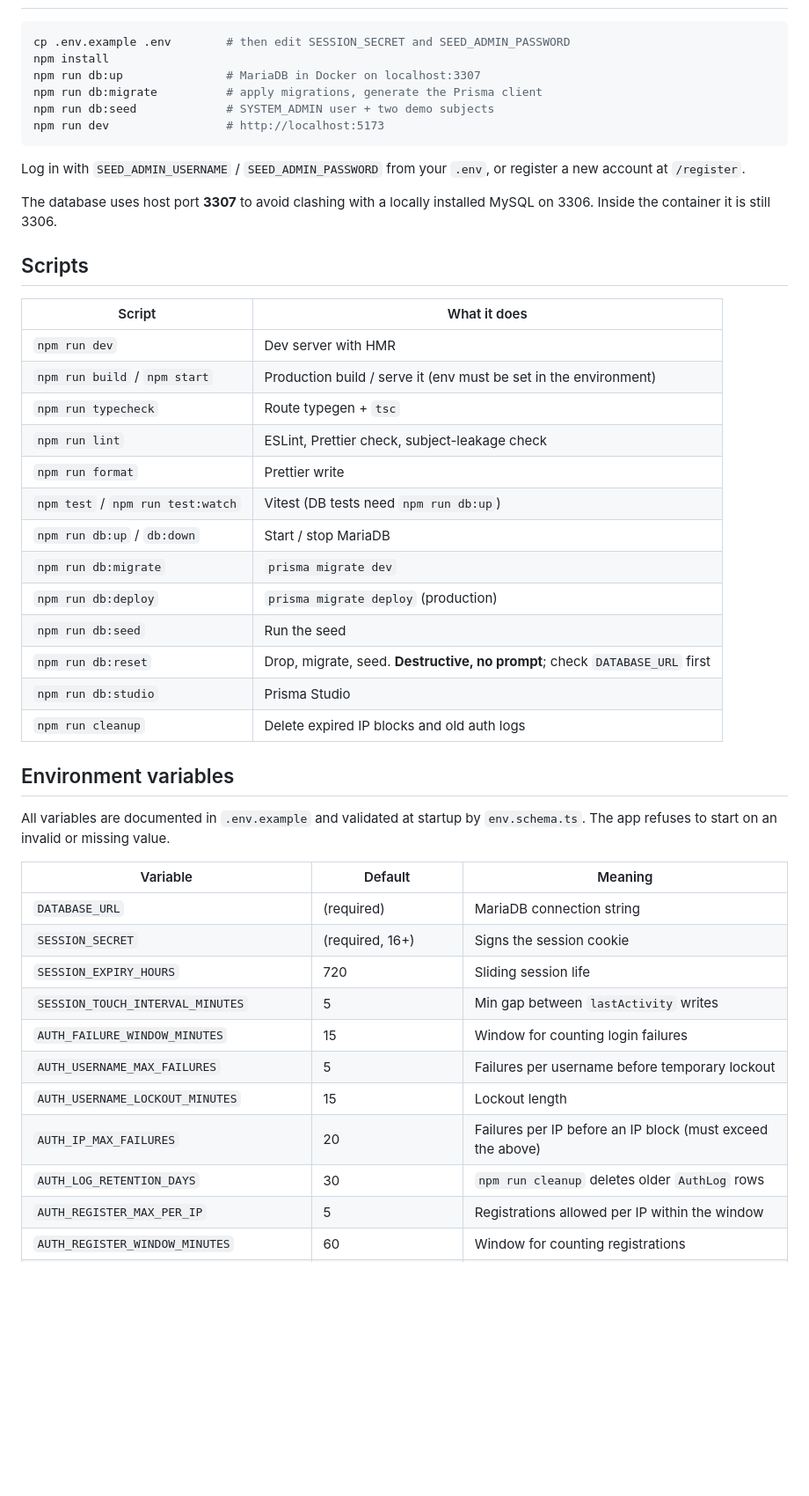
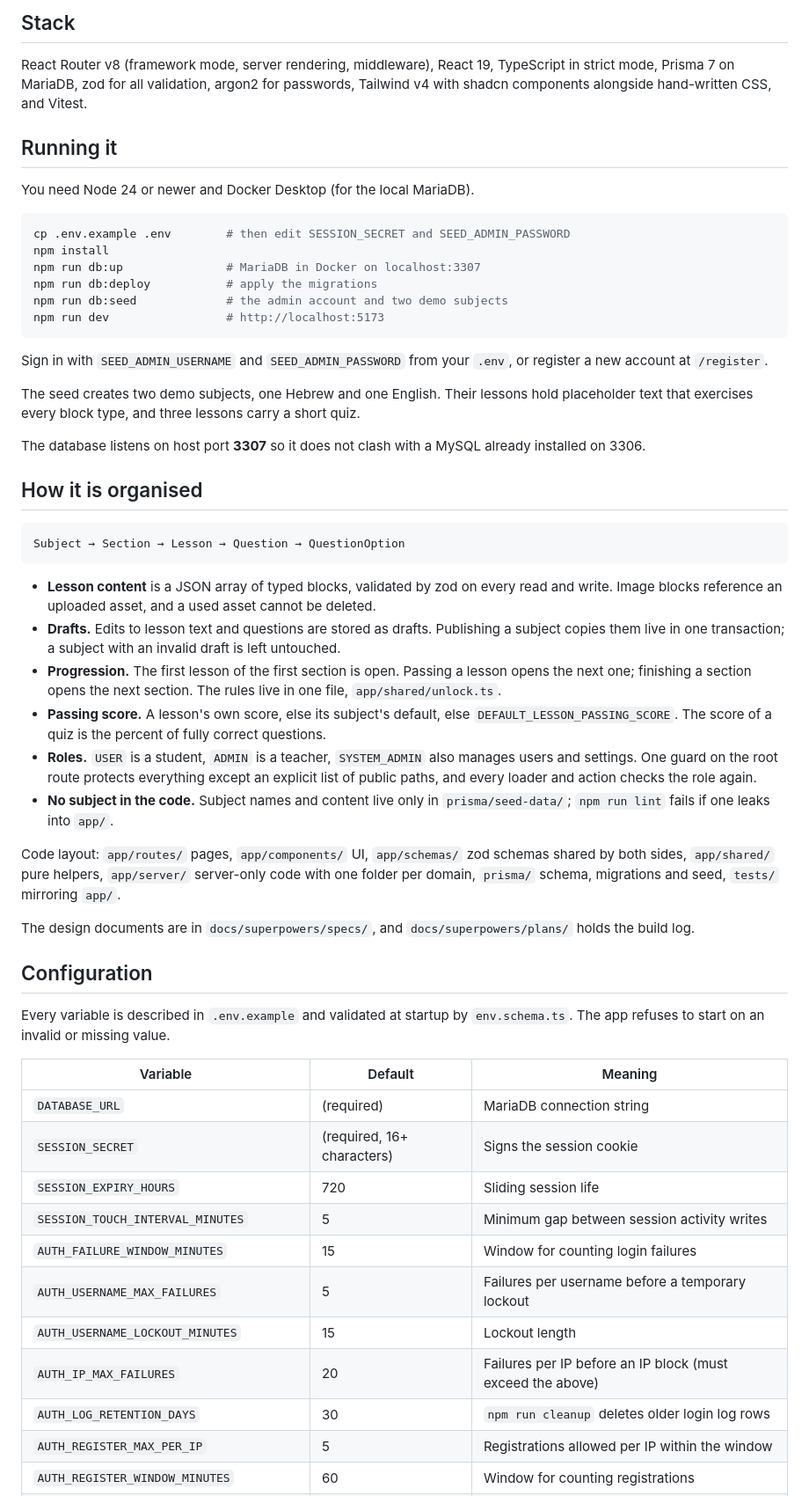
Before and after one commit to MaorHadi/schoolearn, a Markdown page: README.md, the part around one of its changes. Shown at 88% size. Rendered like a GitHub page; blank space fills up the shorter version.

````diff
--- a/README.md
+++ b/README.md
@@ -17,53 +46,75 @@ with MariaDB, zod, argon2, Vitest.
+## Stack
+
+React Router v8 (framework mode, server rendering, middleware), React 19, TypeScript in strict
+mode, Prisma 7 on MariaDB, zod for all validation, argon2 for passwords, Tailwind v4 with shadcn
+components alongside hand-written CSS, and Vitest.
+
+## Running it
+
+You need Node 24 or newer and Docker Desktop (for the local MariaDB).
 
 ```bash
 cp .env.example .env        # then edit SESSION_SECRET and SEED_ADMIN_PASSWORD
 npm install
 npm run db:up               # MariaDB in Docker on localhost:3307
-npm run db:migrate          # apply migrations, generate the Prisma client
-npm run db:seed             # SYSTEM_ADMIN user + two demo subjects
+npm run db:deploy           # apply the migrations
+npm run db:seed             # the admin account and two demo subjects
 npm run dev                 # http://localhost:5173
 ```
 
-Log in with `SEED_ADMIN_USERNAME` / `SEED_ADMIN_PASSWORD` from your `.env`, or register a new
+Sign in with `SEED_ADMIN_USERNAME` and `SEED_ADMIN_PASSWORD` from your `.env`, or register a new
 account at `/register`.
 
-The database uses host port **3307** to avoid clashing with a locally installed MySQL on 3306.
-Inside the container it is still 3306.
+The seed creates two demo subjects, one Hebrew and one English. Their lessons hold placeholder
+text that exercises every block type, and three lessons carry a short quiz.
 
-## Scripts
+The database listens on host port **3307** so it does not clash with a MySQL already installed
+on 3306.
 
-| Script                            | What it does                                                                |
-| --------------------------------- | --------------------------------------------------------------------------- |
-| `npm run dev`                     | Dev server with HMR                                                         |
-| `npm run build` / `npm start`     | Production build / serve it (env must be set in the environment)            |
-| `npm run typecheck`               | Route typegen + `tsc`                                                       |
-| `npm run lint`                    | ESLint, Prettier check, subject-leakage check                               |
-| `npm run format`                  | Prettier write                                                              |
-| `npm test` / `npm run test:watch` | Vitest (DB tests need `npm run db:up`)                                      |
-| `npm run db:up` / `db:down`       | Start / stop MariaDB                                                        |
-| `npm run db:migrate`              | `prisma migrate dev`                                                        |
-| `npm run db:deploy`               | `prisma migrate deploy` (production)                                        |
-| `npm run db:seed`                 | Run the seed                                                                |
-| `npm run db:reset`                | Drop, migrate, seed. **Destructive, no prompt**; check `DATABASE_URL` first |
-| `npm run db:studio`               | Prisma Studio                                                               |
-| `npm run cleanup`                 | Delete expired IP blocks and old auth logs                                  |
+## How it is organised
 
-## Environment variables
+```
+Subject → Section → Lesson → Question → QuestionOption
+```
 
-All variables are documented in `.env.example` and validated at startup by `env.schema.ts`.
-The app refuses to start on an invalid or missing value.
+- **Lesson content** is a JSON array of typed blocks, validated by zod on every read and write.
+  Image blocks reference an uploaded asset, and a used asset cannot be deleted.
+- **Drafts.** Edits to lesson text and questions are stored as drafts. Publishing a subject
+  copies them live in one transaction; a subject with an invalid draft is left untouched.
+- **Progression.** The first lesson of the first section is open. Passing a lesson opens the
+  next one; finishing a section opens the next section. The rules live in one file,
+  `app/shared/unlock.ts`.
+- **Passing score.** A lesson's own score, else its subject's default, else
+  `DEFAULT_LESSON_PASSING_SCORE`. The score of a quiz is the percent of fully correct questions.
+- **Roles.** `USER` is a student, `ADMIN` is a teacher, `SYSTEM_ADMIN` also manages users and
+  settings. One guard on the root route protects everything except an explicit list of public
+  paths, and every loader and action checks the role again.
+- **No subject in the code.** Subject names and content live only in `prisma/seed-data/`;
+  `npm run lint` fails if one leaks into `app/`.
+
+Code layout: `app/routes/` pages, `app/components/` UI, `app/schemas/` zod schemas shared by
+both sides, `app/shared/` pure helpers, `app/server/` server-only code with one folder per
+domain, `prisma/` schema, migrations and seed, `tests/` mirroring `app/`.
+
+The design documents are in `docs/superpowers/specs/`, and `docs/superpowers/plans/` holds the
+build log.
+
+## Configuration
+
+Every variable is described in `.env.example` and validated at startup by `env.schema.ts`. The
+app refuses to start on an invalid or missing value.
 
 | Variable                                       | Default                    | Meaning                                                    |
 | ---------------------------------------------- | -------------------------- | ---------------------------------------------------------- |
 | `DATABASE_URL`                                 | (required)                 | MariaDB connection string                                  |
-| `SESSION_SECRET`                               | (required, 16+)            | Signs the session cookie                                   |
+| `SESSION_SECRET`                               | (required, 16+ characters) | Signs the session cookie                                   |
 | `SESSION_EXPIRY_HOURS`                         | 720                        | Sliding session life                                       |
-| `SESSION_TOUCH_INTERVAL_MINUTES`               | 5                          | Min gap between `lastActivity` writes                      |
+| `SESSION_TOUCH_INTERVAL_MINUTES`               | 5                          | Minimum gap between session activity writes                |
 | `AUTH_FAILURE_WINDOW_MINUTES`                  | 15                         | Window for counting login failures                         |
-| `AUTH_USERNAME_MAX_FAILURES`                   | 5                          | Failures per username before temporary lockout             |
+| `AUTH_USERNAME_MAX_FAILURES`                   | 5                          | Failures per username before a temporary lockout           |
 | `AUTH_USERNAME_LOCKOUT_MINUTES`                | 15                         | Lockout length                                             |
 | `AUTH_IP_MAX_FAILURES`                         | 20                         | Failures per IP before an IP block (must exceed the above) |
-| `AUTH_LOG_RETENTION_DAYS`                      | 30                         | `npm run cleanup` deletes older `AuthLog` rows             |
+| `AUTH_LOG_RETENTION_DAYS`                      | 30                         | `npm run cleanup` deletes older login log rows             |
 | `AUTH_REGISTER_MAX_PER_IP`                     | 5                          | Registrations allowed per IP within the window             |
 | `AUTH_REGISTER_WINDOW_MINUTES`                 | 60                         | Window for counting registrations                          |
 | `TRUSTED_PROXY_COUNT`                          | 0                          | Trusted `X-Forwarded-For` hops (see below)                 |
````
Also changed, not shown: other parts of README.md (+82 -86 lines), docs/screenshots/lesson.png (added), docs/screenshots/new-subject.png (added), docs/screenshots/quiz.png (added), docs/screenshots/subjects.png (added).
